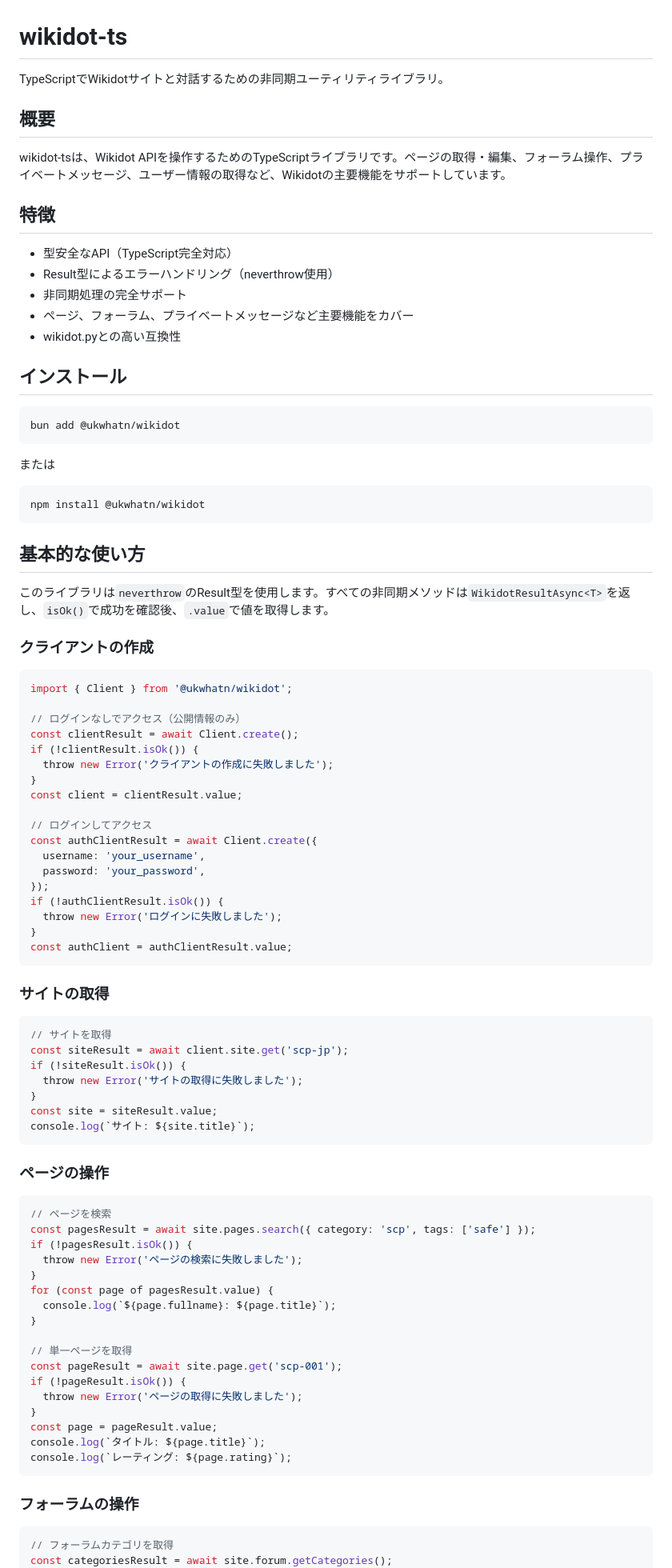
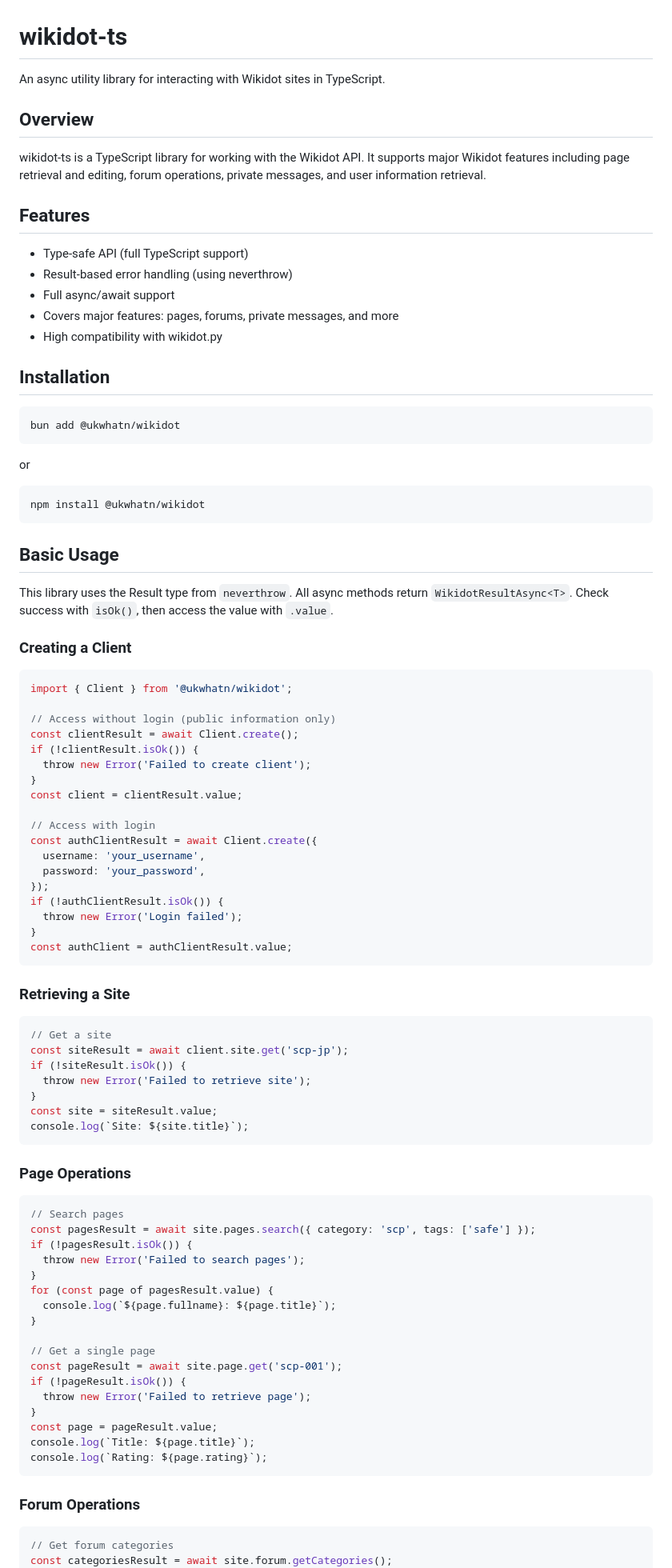
Before and after one commit to ophielel/wikidot-ai, a Markdown page: README.md, the part around one of its changes. Shown at 80% size. Drawn GitHub-style.

````diff
--- a/README.md
+++ b/README.md
@@ -1,95 +1,95 @@
 # wikidot-ts
 
-TypeScriptでWikidotサイトと対話するための非同期ユーティリティライブラリ。
+An async utility library for interacting with Wikidot sites in TypeScript.
 
-## 概要
+## Overview
 
-wikidot-tsは、Wikidot APIを操作するためのTypeScriptライブラリです。ページの取得・編集、フォーラム操作、プライベートメッセージ、ユーザー情報の取得など、Wikidotの主要機能をサポートしています。
+wikidot-ts is a TypeScript library for working with the Wikidot API. It supports major Wikidot features including page retrieval and editing, forum operations, private messages, and user information retrieval.
 
-## 特徴
+## Features
 
-- 型安全なAPI（TypeScript完全対応）
-- Result型によるエラーハンドリング（neverthrow使用）
-- 非同期処理の完全サポート
-- ページ、フォーラム、プライベートメッセージなど主要機能をカバー
-- wikidot.pyとの高い互換性
+- Type-safe API (full TypeScript support)
+- Result-based error handling (using neverthrow)
+- Full async/await support
+- Covers major features: pages, forums, private messages, and more
+- High compatibility with wikidot.py
 
-## インストール
+## Installation
 
 ```bash
 bun add @ukwhatn/wikidot
 ```
 
-または
+or
 
 ```bash
 npm install @ukwhatn/wikidot
 ```
 
-## 基本的な使い方
+## Basic Usage
 
-このライブラリは`neverthrow`のResult型を使用します。すべての非同期メソッドは`WikidotResultAsync<T>`を返し、`isOk()`で成功を確認後、`.value`で値を取得します。
+This library uses the Result type from `neverthrow`. All async methods return `WikidotResultAsync<T>`. Check success with `isOk()`, then access the value with `.value`.
 
-### クライアントの作成
+### Creating a Client
 
 ```typescript
 import { Client } from '@ukwhatn/wikidot';
 
-// ログインなしでアクセス（公開情報のみ）
+// Access without login (public information only)
 const clientResult = await Client.create();
 if (!clientResult.isOk()) {
-  throw new Error('クライアントの作成に失敗しました');
+  throw new Error('Failed to create client');
 }
 const client = clientResult.value;
 
-// ログインしてアクセス
+// Access with login
 const authClientResult = await Client.create({
   username: 'your_username',
   password: 'your_password',
 });
 if (!authClientResult.isOk()) {
-  throw new Error('ログインに失敗しました');
+  throw new Error('Login failed');
 }
 const authClient = authClientResult.value;
 ```
 
-### サイトの取得
+### Retrieving a Site
 
 ```typescript
-// サイトを取得
+// Get a site
 const siteResult = await client.site.get('scp-jp');
 if (!siteResult.isOk()) {
-  throw new Error('サイトの取得に失敗しました');
+  throw new Error('Failed to retrieve site');
 }
 const site = siteResult.value;
-console.log(`サイト: ${site.title}`);
+console.log(`Site: ${site.title}`);
 ```
 
-### ページの操作
+### Page Operations
 
 ```typescript
-// ページを検索
+// Search pages
 const pagesResult = await site.pages.search({ category: 'scp', tags: ['safe'] });
 if (!pagesResult.isOk()) {
-  throw new Error('ページの検索に失敗しました');
+  throw new Error('Failed to search pages');
 }
 for (const page of pagesResult.value) {
   console.log(`${page.fullname}: ${page.title}`);
 }
 
-// 単一ページを取得
+// Get a single page
 const pageResult = await site.page.get('scp-001');
 if (!pageResult.isOk()) {
-  throw new Error('ページの取得に失敗しました');
+  throw new Error('Failed to retrieve page');
 }
 const page = pageResult.value;
-console.log(`タイトル: ${page.title}`);
-console.log(`レーティング: ${page.rating}`);
+console.log(`Title: ${page.title}`);
+console.log(`Rating: ${page.rating}`);
 ```
 
-### フォーラムの操作
+### Forum Operations
 
 ```typescript
-// フォーラムカテゴリを取得
+// Get forum categories
 const categoriesResult = await site.forum.getCategories();
 if (!categoriesResult.isOk()) {
````
Also changed, not shown: other parts of README.md (+52 -52 lines).
